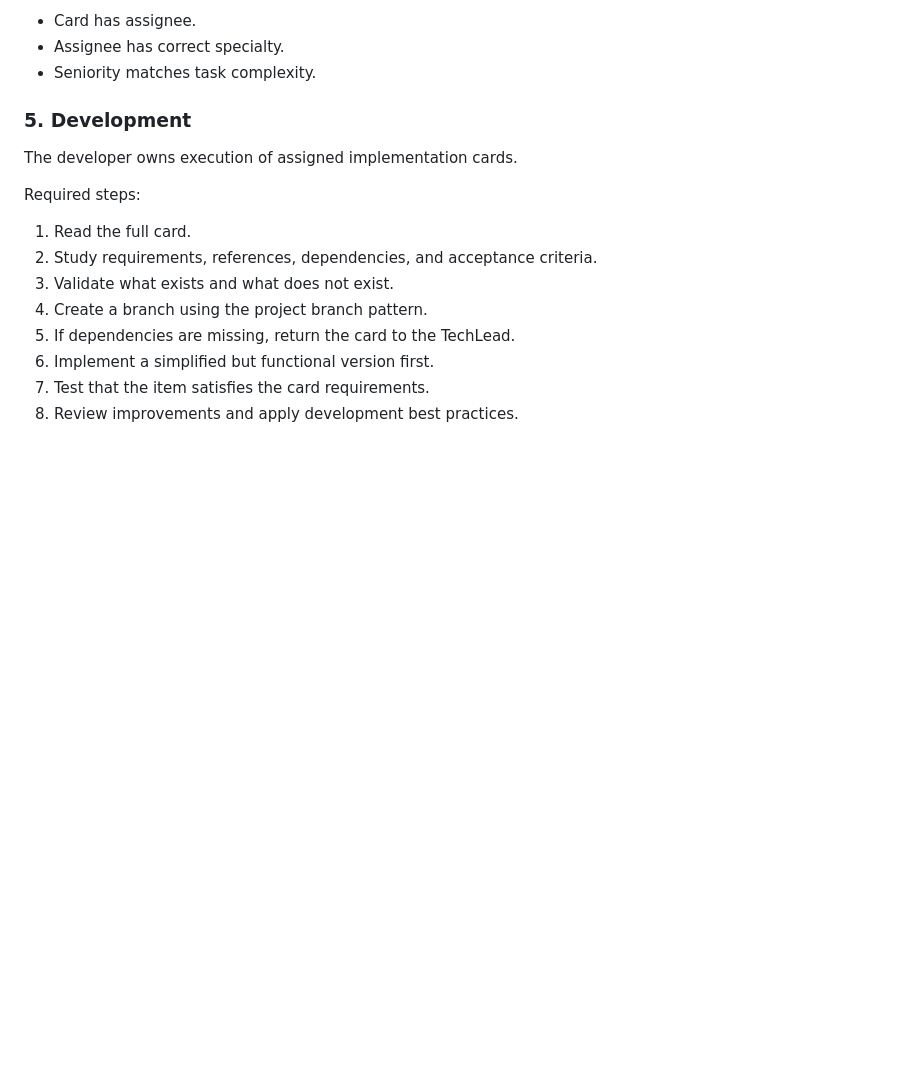
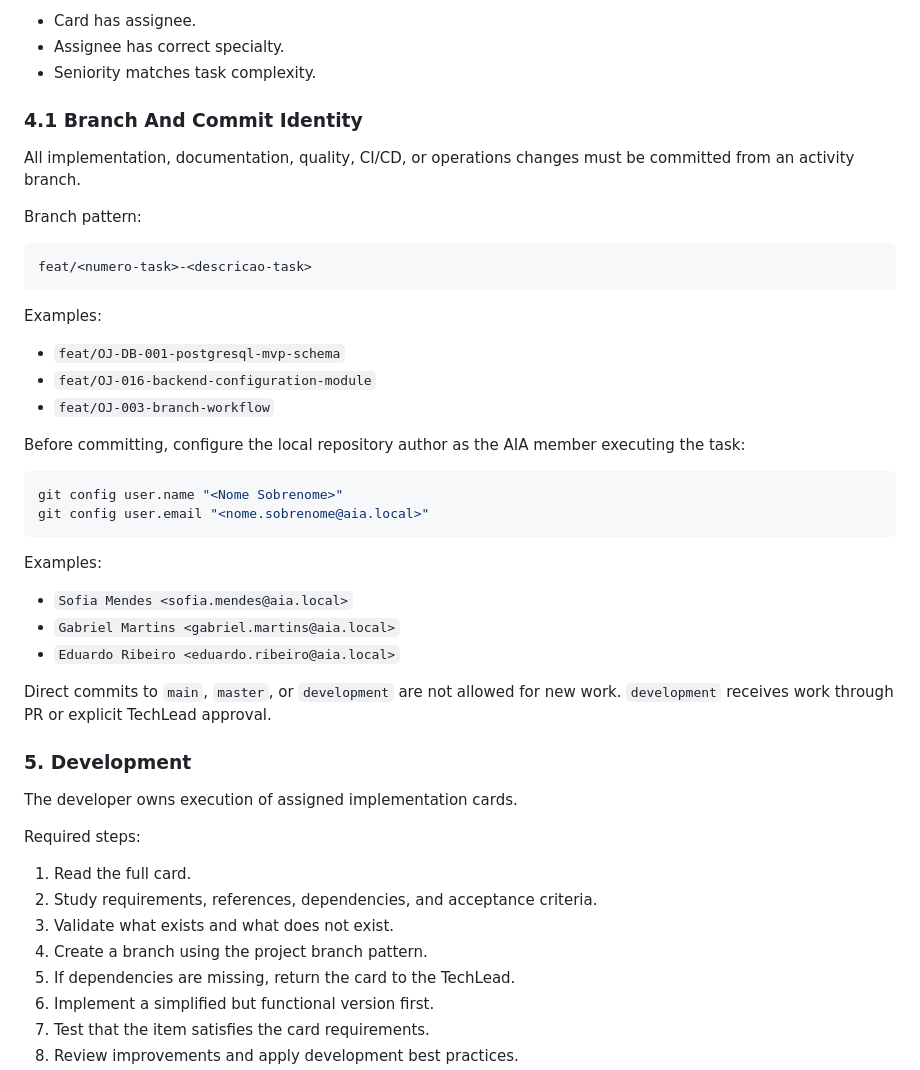
Before and after one commit to editorastudiowriter/openjira-docs, a Markdown page: docs/operations/aia-delivery-workflow.md, the part around the change. Drawn GitHub-style; blank space fills up the shorter version.

Commit message:
Document branch identity workflow

````diff
--- a/docs/operations/aia-delivery-workflow.md
+++ b/docs/operations/aia-delivery-workflow.md
@@ -121,6 +121,37 @@ Exit criteria:
 - Card has assignee.
 - Assignee has correct specialty.
 - Seniority matches task complexity.
+
+### 4.1 Branch And Commit Identity
+
+All implementation, documentation, quality, CI/CD, or operations changes must be committed from an activity branch.
+
+Branch pattern:
+
+```text
+feat/<numero-task>-<descricao-task>
+```
+
+Examples:
+
+- `feat/OJ-DB-001-postgresql-mvp-schema`
+- `feat/OJ-016-backend-configuration-module`
+- `feat/OJ-003-branch-workflow`
+
+Before committing, configure the local repository author as the AIA member executing the task:
+
+```bash
+git config user.name "<Nome Sobrenome>"
+git config user.email "<nome.sobrenome@aia.local>"
+```
+
+Examples:
+
+- `Sofia Mendes <sofia.mendes@aia.local>`
+- `Gabriel Martins <gabriel.martins@aia.local>`
+- `Eduardo Ribeiro <eduardo.ribeiro@aia.local>`
+
+Direct commits to `main`, `master`, or `development` are not allowed for new work. `development` receives work through PR or explicit TechLead approval.
 
 ### 5. Development
 
````
